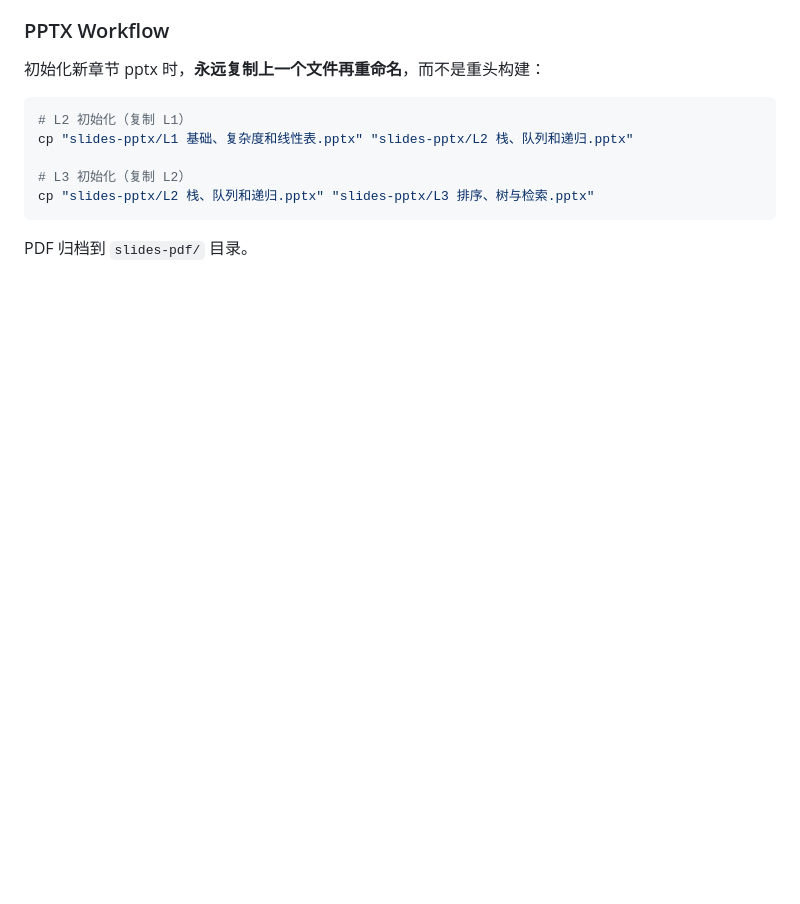
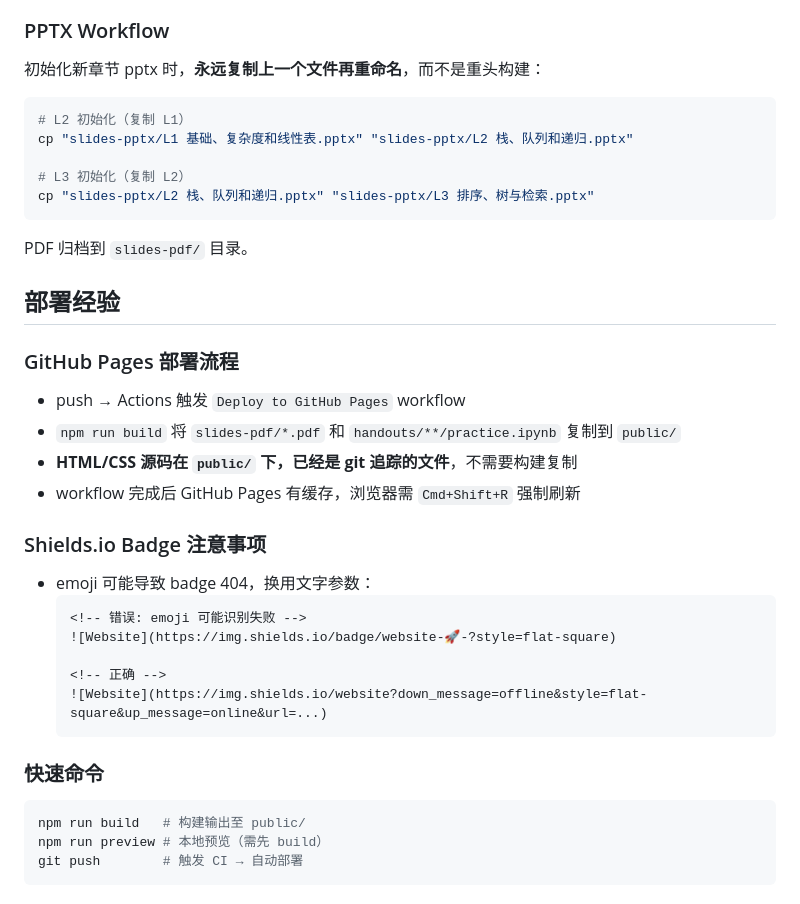
Before and after one commit to chang-xinhai/Data-Structure-and-Algorithm-B-2026Spring-PKU, a Markdown page: AGENTS.md, the part around the change. Drawn GitHub-style; blank space fills up the shorter version.

Commit message:
docs: add deployment experience notes to AGENTS.md

````diff
--- a/AGENTS.md
+++ b/AGENTS.md
@@ -110,3 +110,28 @@ cp "slides-pptx/L2 栈、队列和递归.pptx" "slides-pptx/L3 排序、树与
 ```
 
 PDF 归档到 `slides-pdf/` 目录。
+
+## 部署经验
+
+### GitHub Pages 部署流程
+- push → Actions 触发 `Deploy to GitHub Pages` workflow
+- `npm run build` 将 `slides-pdf/*.pdf` 和 `handouts/**/practice.ipynb` 复制到 `public/`
+- **HTML/CSS 源码在 `public/` 下，已经是 git 追踪的文件**，不需要构建复制
+- workflow 完成后 GitHub Pages 有缓存，浏览器需 `Cmd+Shift+R` 强制刷新
+
+### Shields.io Badge 注意事项
+- emoji 可能导致 badge 404，换用文字参数：
+  ```md
+  <!-- 错误: emoji 可能识别失败 -->
+  ![Website](https://img.shields.io/badge/website-🚀-?style=flat-square)
+
+  <!-- 正确 -->
+  ![Website](https://img.shields.io/website?down_message=offline&style=flat-square&up_message=online&url=...)
+  ```
+
+### 快速命令
+```bash
+npm run build   # 构建输出至 public/
+npm run preview # 本地预览（需先 build）
+git push        # 触发 CI → 自动部署
+```
````
